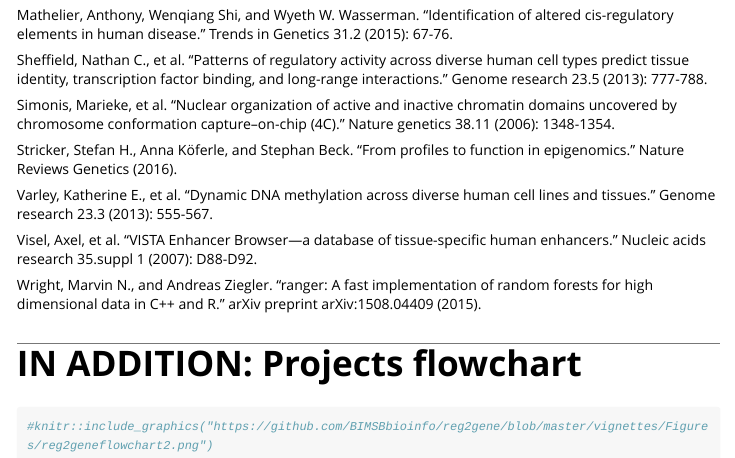
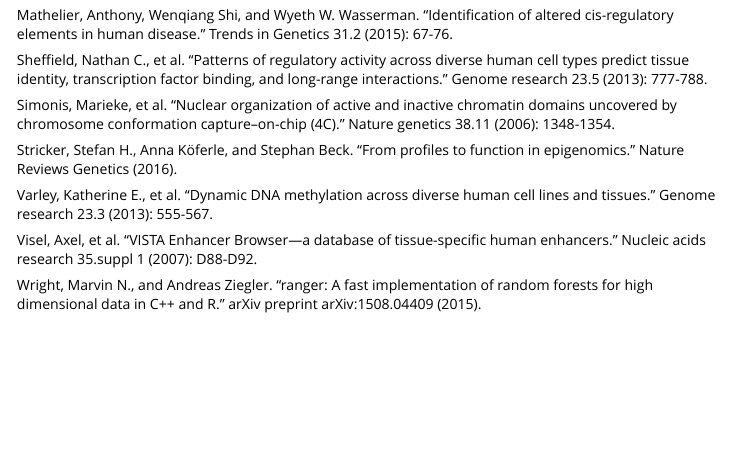
Before and after one commit to BIMSBbioinfo/reg2gene, an R Markdown document (vignettes/vignette.Rmd): the page in a window 1100 px wide, from 5590 px down. Rendered offline with R 4.5, knitr and Pandoc, with nearby package versions; some code elsewhere in the file could not run offline; long lines of code are wrapped.

Commit message:
vignette, description first small changes, flowchart removed etc...

````diff
--- a/vignettes/vignette.Rmd
+++ b/vignettes/vignette.Rmd
@@ -1719,12 +1719,3 @@ Varley, Katherine E., et al. "Dynamic DNA methylation across diverse human cell
 Visel, Axel, et al. "VISTA Enhancer Browser—a database of tissue-specific human enhancers." Nucleic acids research 35.suppl 1 (2007): D88-D92.
 
 Wright, Marvin N., and Andreas Ziegler. "ranger: A fast implementation of random forests for high dimensional data in C++ and R." arXiv preprint arXiv:1508.04409 (2015).
-
----
-
-# IN ADDITION: Projects flowchart
-
-```{r fig1, fig.height = 5, fig.width = 3, fig.align = "left"}
-#knitr::include_graphics("https://github.com/BIMSBbioinfo/reg2gene/blob/master/vignettes/Figures/reg2geneflowchart2.png")
-
-```
````
Also changed, not shown: 1 other file.
